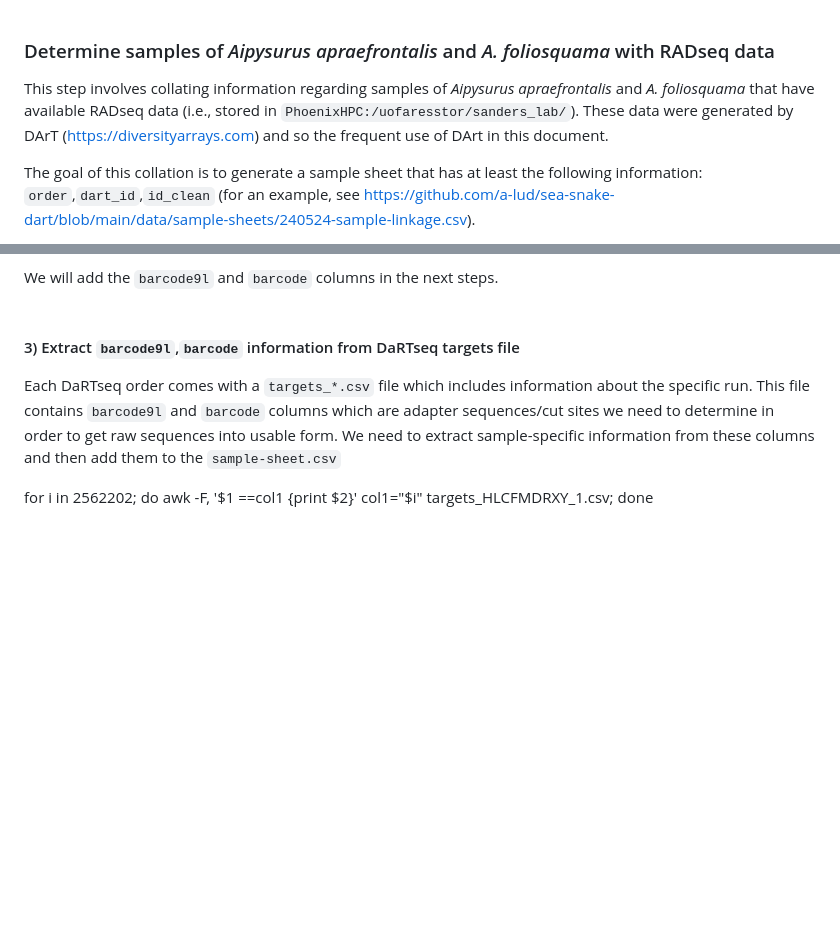
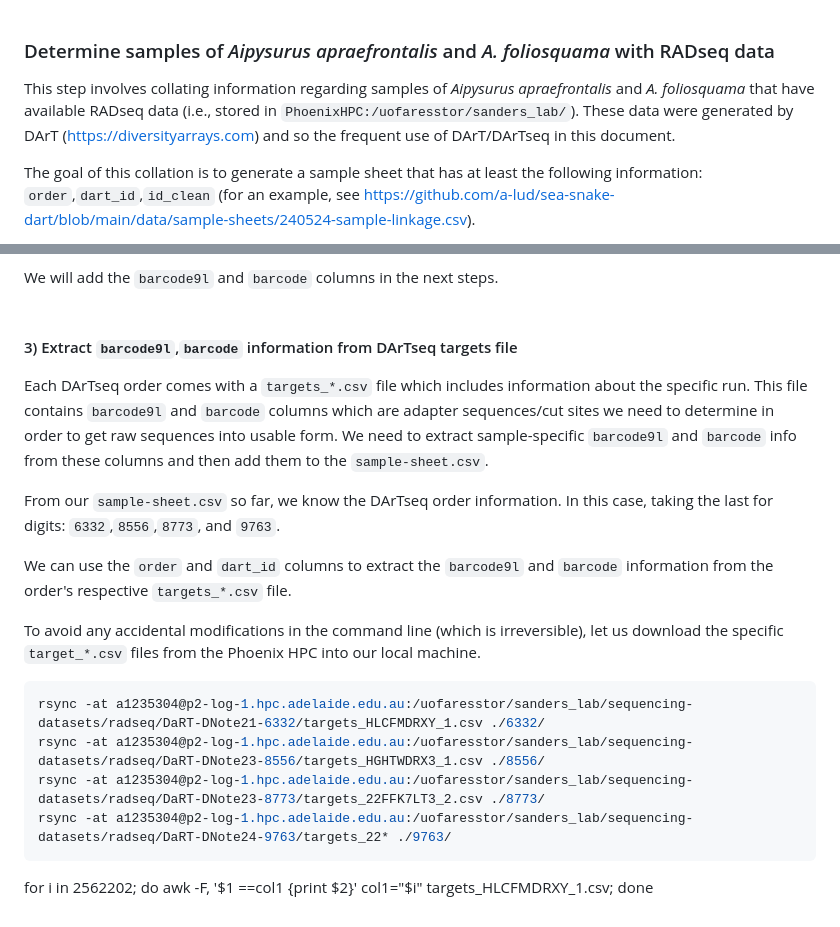
Before and after one commit to grcvhon/atm-analysis, a Markdown page: cmd_line/00_data_prep.md, 2 parts joined by grey strips. Rendered like a GitHub page; blank space fills up the shorter version.

Commit message:
barcode9l

````diff
--- a/cmd_line/00_data_prep.md
+++ b/cmd_line/00_data_prep.md
@@ -1,6 +1,6 @@
 ### Determine samples of <i>Aipysurus apraefrontalis</i> and <i>A. foliosquama</i> with RADseq data
 
-This step involves collating information regarding samples of <i>Aipysurus apraefrontalis</i> and <i>A. foliosquama</i> that have available RADseq data (i.e., stored in `PhoenixHPC:/uofaresstor/sanders_lab/`). These data were generated by DArT (https://diversityarrays.com) and so the frequent use of DArt in this document.<br>
+This step involves collating information regarding samples of <i>Aipysurus apraefrontalis</i> and <i>A. foliosquama</i> that have available RADseq data (i.e., stored in `PhoenixHPC:/uofaresstor/sanders_lab/`). These data were generated by DArT (https://diversityarrays.com) and so the frequent use of DArT/DArTseq in this document.<br>
 
 The goal of this collation is to generate a sample sheet that has at least the following information: `order`,`dart_id`,`id_clean` (for an example, see https://github.com/a-lud/sea-snake-dart/blob/main/data/sample-sheets/240524-sample-linkage.csv).<br>
 
@@ -120,7 +120,20 @@ Preview our `sample-sheet.csv`:
 We will add the `barcode9l` and `barcode` columns in the next steps.<br>
 <br>
 
-#### 3) Extract `barcode9l`,`barcode` information from DaRTseq targets file
-Each DaRTseq order comes with a `targets_*.csv` file which includes information about the specific run. This file contains `barcode9l` and `barcode` columns which are adapter sequences/cut sites we need to determine in order to get raw sequences into usable form. We need to extract sample-specific information from these columns and then add them to the `sample-sheet.csv`
+#### 3) Extract `barcode9l`,`barcode` information from DArTseq targets file
+Each DArTseq order comes with a `targets_*.csv` file which includes information about the specific run. This file contains `barcode9l` and `barcode` columns which are adapter sequences/cut sites we need to determine in order to get raw sequences into usable form. We need to extract sample-specific `barcode9l` and `barcode` info from these columns and then add them to the `sample-sheet.csv`.<br>
+
+From our `sample-sheet.csv` so far, we know the DArTseq order information. In this case, taking the last for digits: `6332`,`8556`,`8773`, and `9763`.<br>
+
+We can use the `order` and `dart_id` columns to extract the `barcode9l` and `barcode` information from the order's respective `targets_*.csv` file.<br>
+
+To avoid any accidental modifications in the command line (which is irreversible), let us download the specific `target_*.csv` files from the Phoenix HPC into our local machine.<br>
+
+```bash
+rsync -at a1235304@p2-log-1.hpc.adelaide.edu.au:/uofaresstor/sanders_lab/sequencing-datasets/radseq/DaRT-DNote21-6332/targets_HLCFMDRXY_1.csv ./6332/
+rsync -at a1235304@p2-log-1.hpc.adelaide.edu.au:/uofaresstor/sanders_lab/sequencing-datasets/radseq/DaRT-DNote23-8556/targets_HGHTWDRX3_1.csv ./8556/
+rsync -at a1235304@p2-log-1.hpc.adelaide.edu.au:/uofaresstor/sanders_lab/sequencing-datasets/radseq/DaRT-DNote23-8773/targets_22FFK7LT3_2.csv ./8773/
+rsync -at a1235304@p2-log-1.hpc.adelaide.edu.au:/uofaresstor/sanders_lab/sequencing-datasets/radseq/DaRT-DNote24-9763/targets_22* ./9763/
+```
 
 for i in 2562202; do awk -F, '$1 ==col1 {print $2}' col1="$i" targets_HLCFMDRXY_1.csv; done
````
